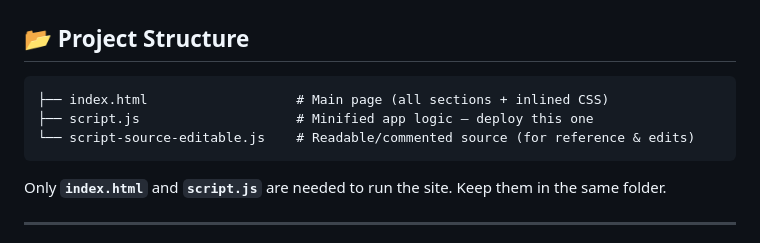
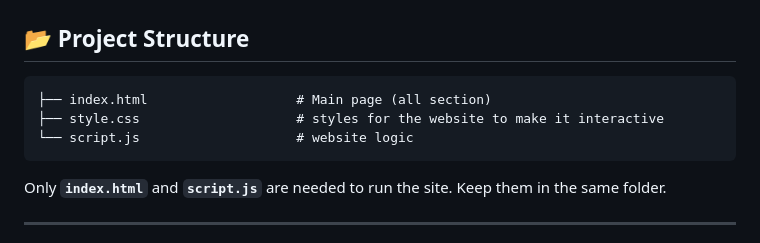
Before and after one commit to Vaibhaviverse-cloud/Cyber_security_quiz, a Markdown page: README.md, the part around the change. Drawn GitHub-style.

````diff
--- a/README.md
+++ b/README.md
@@ -41,9 +41,9 @@ No build tools, no dependencies, no npm install required — just open `index.ht
 ## 📂 Project Structure
 
 ```
-├── index.html                   # Main page (all sections + inlined CSS)
-├── script.js                    # Minified app logic — deploy this one
-└── script-source-editable.js    # Readable/commented source (for reference & edits)
+├── index.html                   # Main page (all section)
+├── style.css                    # styles for the website to make it interactive
+└── script.js                    # website logic
 ```
 
 Only **`index.html`** and **`script.js`** are needed to run the site. Keep them in the same folder.
````
